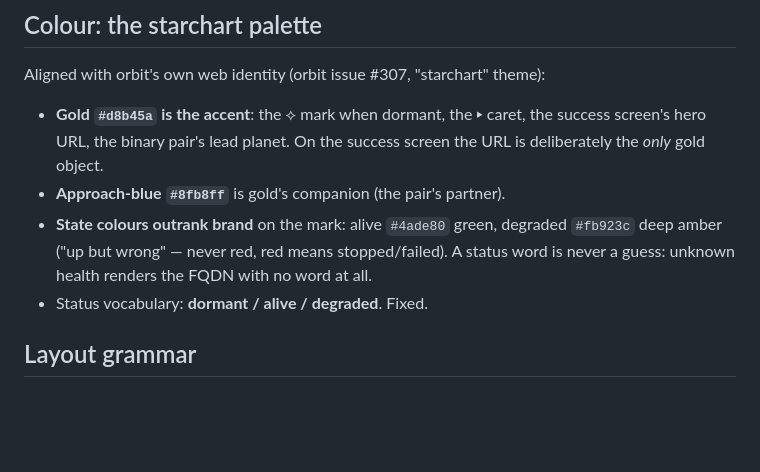
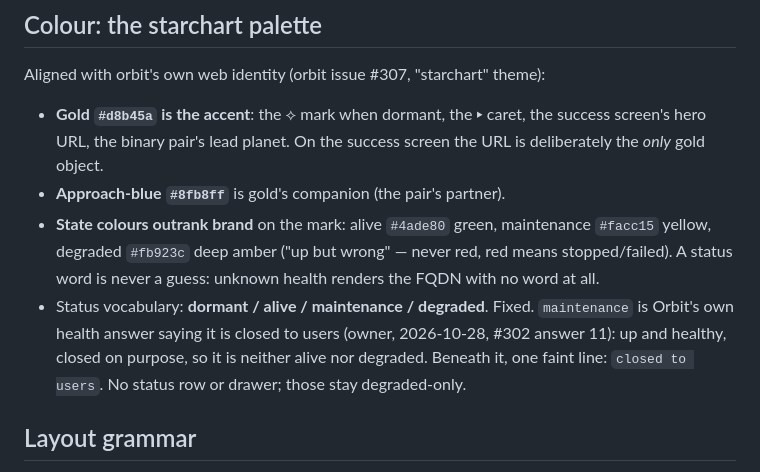
Before and after one commit to tomlawesome/orbit-launcher, a Markdown page: design/DECISIONS.md, the part around the change. GitHub-like rendering; blank space fills up the shorter version.

Commit message:
docs(design): the status vocabulary gains maintenance, in yellow
Owner, 2026-10-28 (#302 answer 11): dormant / alive / maintenance /
degraded. Maintenance is Orbit saying it is closed to users: up and
healthy, closed on purpose.

Refs #302

```diff
--- a/design/DECISIONS.md
+++ b/design/DECISIONS.md
@@ -55,10 +55,14 @@ Aligned with orbit's own web identity (orbit issue #307, "starchart" theme):
   success screen the URL is deliberately the *only* gold object.
 - **Approach-blue `#8fb8ff`** is gold's companion (the pair's partner).
 - **State colours outrank brand** on the mark: alive `#4ade80` green,
-  degraded `#fb923c` deep amber ("up but wrong" — never red, red means
-  stopped/failed). A status word is never a guess: unknown health renders
-  the FQDN with no word at all.
-- Status vocabulary: **dormant / alive / degraded**. Fixed.
+  maintenance `#facc15` yellow, degraded `#fb923c` deep amber ("up but
+  wrong" — never red, red means stopped/failed). A status word is never a
+  guess: unknown health renders the FQDN with no word at all.
+- Status vocabulary: **dormant / alive / maintenance / degraded**. Fixed.
+  `maintenance` is Orbit's own health answer saying it is closed to users
+  (owner, 2026-10-28, #302 answer 11): up and healthy, closed on purpose,
+  so it is neither alive nor degraded. Beneath it, one faint line:
+  `closed to users`. No status row or drawer; those stay degraded-only.
 
 ## Layout grammar
 
```
